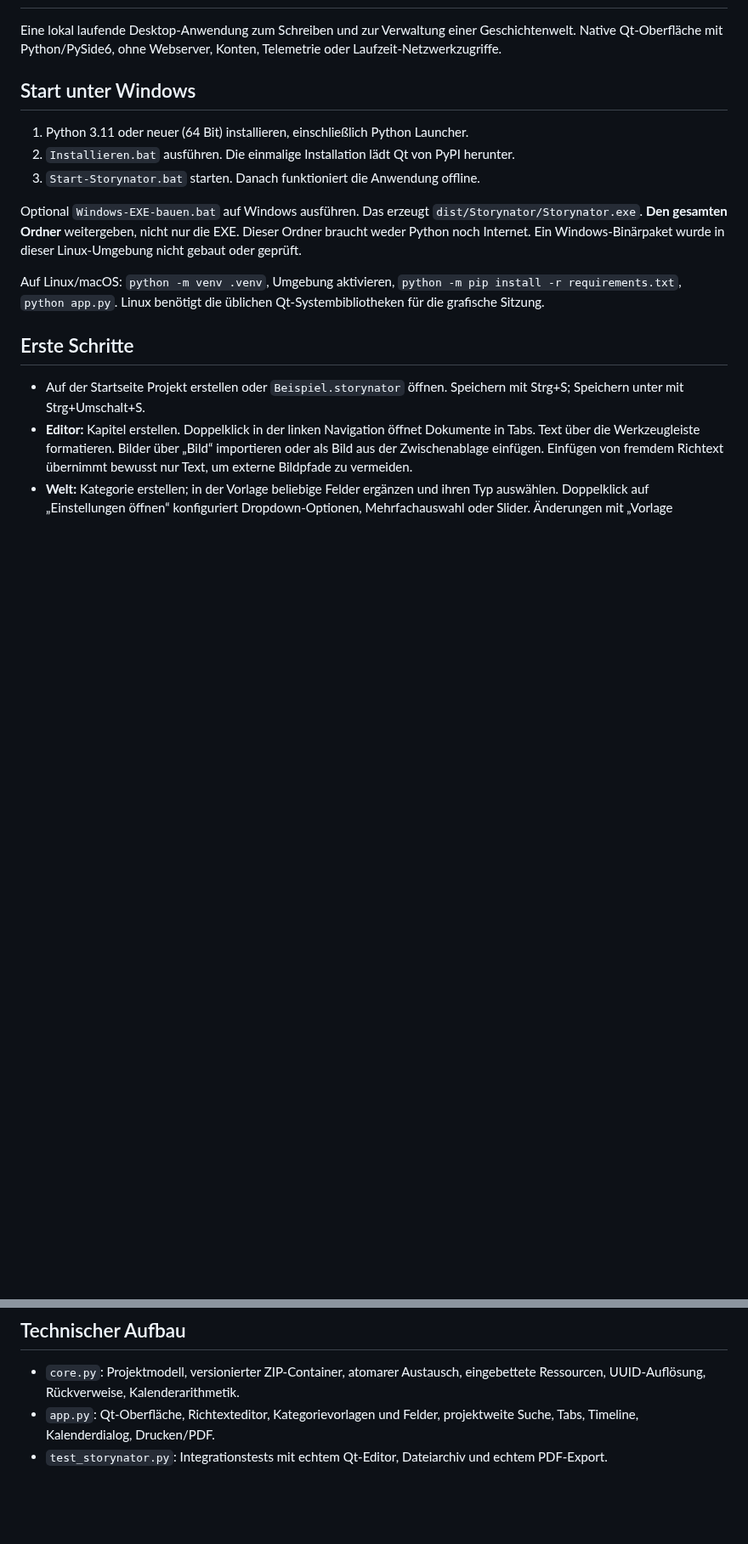
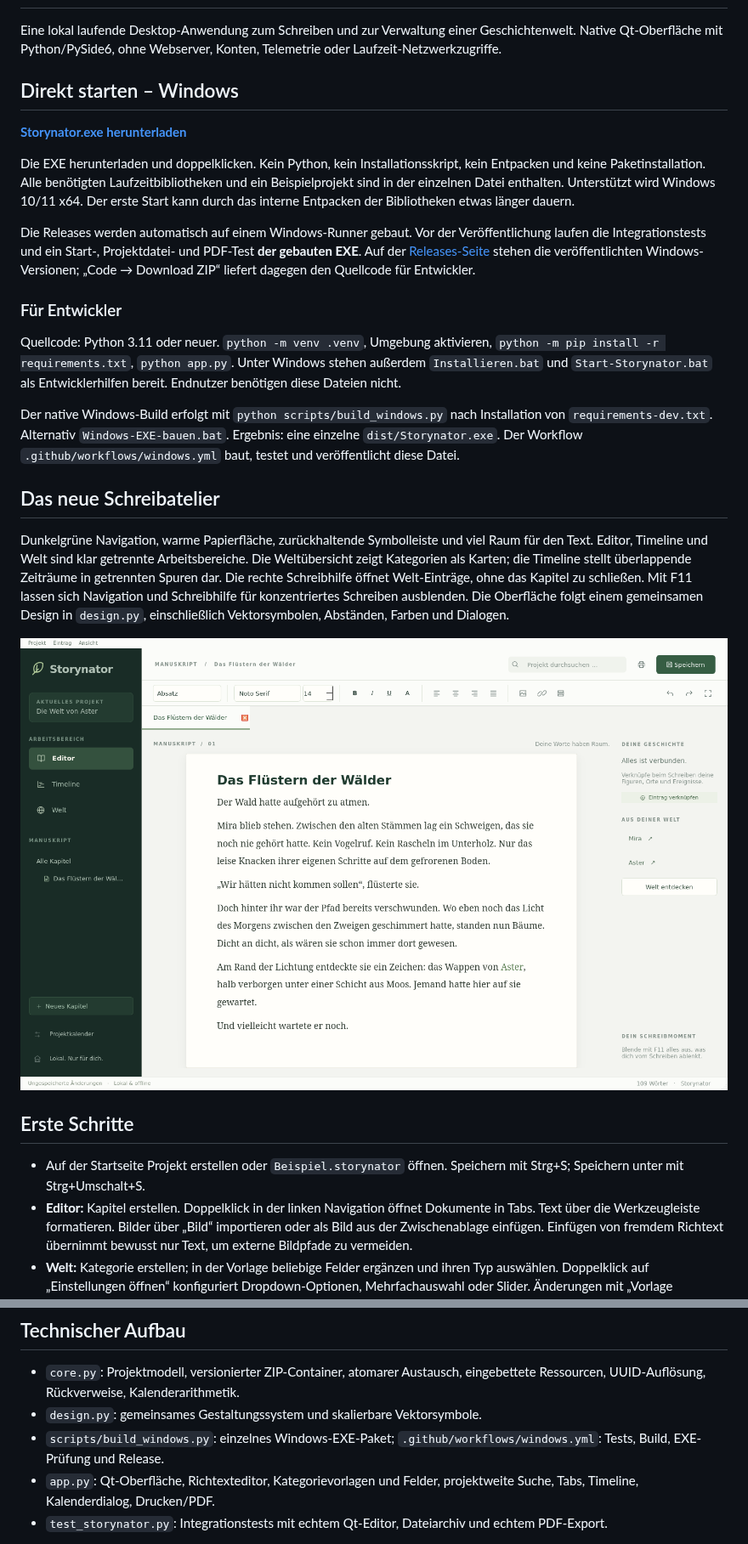
Before and after one commit to Burigames/storynator, a Markdown page: README.md, 2 parts joined by grey strips. Shown at 85% size. GitHub-like rendering; pictures changed too: Vorschau.png; blank space fills up the shorter version.

Commit message:
Redesign Storynator as a writing studio and build standalone Windows EXE releases

```diff
--- a/README.md
+++ b/README.md
@@ -2,15 +2,25 @@
 
 Eine lokal laufende Desktop-Anwendung zum Schreiben und zur Verwaltung einer Geschichtenwelt. Native Qt-Oberfläche mit Python/PySide6, ohne Webserver, Konten, Telemetrie oder Laufzeit-Netzwerkzugriffe.
 
-## Start unter Windows
+## Direkt starten – Windows
 
-1. Python 3.11 oder neuer (64 Bit) installieren, einschließlich Python Launcher.
-2. `Installieren.bat` ausführen. Die einmalige Installation lädt Qt von PyPI herunter.
-3. `Start-Storynator.bat` starten. Danach funktioniert die Anwendung offline.
+**[Storynator.exe herunterladen](https://github.com/Burigames/storynator/releases/latest/download/Storynator.exe)**
 
-Optional `Windows-EXE-bauen.bat` auf Windows ausführen. Das erzeugt `dist/Storynator/Storynator.exe`. **Den gesamten Ordner** weitergeben, nicht nur die EXE. Dieser Ordner braucht weder Python noch Internet. Ein Windows-Binärpaket wurde in dieser Linux-Umgebung nicht gebaut oder geprüft.
+Die EXE herunterladen und doppelklicken. Kein Python, kein Installationsskript, kein Entpacken und keine Paketinstallation. Alle benötigten Laufzeitbibliotheken und ein Beispielprojekt sind in der einzelnen Datei enthalten. Unterstützt wird Windows 10/11 x64. Der erste Start kann durch das interne Entpacken der Bibliotheken etwas länger dauern.
 
-Auf Linux/macOS: `python -m venv .venv`, Umgebung aktivieren, `python -m pip install -r requirements.txt`, `python app.py`. Linux benötigt die üblichen Qt-Systembibliotheken für die grafische Sitzung.
+Die Releases werden automatisch auf einem Windows-Runner gebaut. Vor der Veröffentlichung laufen die Integrationstests und ein Start-, Projektdatei- und PDF-Test **der gebauten EXE**. Auf der [Releases-Seite](https://github.com/Burigames/storynator/releases) stehen die veröffentlichten Windows-Versionen; „Code → Download ZIP“ liefert dagegen den Quellcode für Entwickler.
+
+### Für Entwickler
+
+Quellcode: Python 3.11 oder neuer. `python -m venv .venv`, Umgebung aktivieren, `python -m pip install -r requirements.txt`, `python app.py`. Unter Windows stehen außerdem `Installieren.bat` und `Start-Storynator.bat` als Entwicklerhilfen bereit. Endnutzer benötigen diese Dateien nicht.
+
+Der native Windows-Build erfolgt mit `python scripts/build_windows.py` nach Installation von `requirements-dev.txt`. Alternativ `Windows-EXE-bauen.bat`. Ergebnis: eine einzelne `dist/Storynator.exe`. Der Workflow `.github/workflows/windows.yml` baut, testet und veröffentlicht diese Datei.
+
+## Das neue Schreibatelier
+
+Dunkelgrüne Navigation, warme Papierfläche, zurückhaltende Symbolleiste und viel Raum für den Text. Editor, Timeline und Welt sind klar getrennte Arbeitsbereiche. Die Weltübersicht zeigt Kategorien als Karten; die Timeline stellt überlappende Zeiträume in getrennten Spuren dar. Die rechte Schreibhilfe öffnet Welt-Einträge, ohne das Kapitel zu schließen. Mit F11 lassen sich Navigation und Schreibhilfe für konzentriertes Schreiben ausblenden. Die Oberfläche folgt einem gemeinsamen Design in `design.py`, einschließlich Vektorsymbolen, Abständen, Farben und Dialogen.
+
+![Storynator Schreibatelier](Vorschau.png)
 
 ## Erste Schritte
 
@@ -39,6 +49,8 @@ Alle 30 Sekunden gibt es bei Änderungen eine lokale Wiederherstellungskopie im
 ## Technischer Aufbau
 
 - `core.py`: Projektmodell, versionierter ZIP-Container, atomarer Austausch, eingebettete Ressourcen, UUID-Auflösung, Rückverweise, Kalenderarithmetik.
+- `design.py`: gemeinsames Gestaltungssystem und skalierbare Vektorsymbole.
+- `scripts/build_windows.py`: einzelnes Windows-EXE-Paket; `.github/workflows/windows.yml`: Tests, Build, EXE-Prüfung und Release.
 - `app.py`: Qt-Oberfläche, Richtexteditor, Kategorievorlagen und Felder, projektweite Suche, Tabs, Timeline, Kalenderdialog, Drucken/PDF.
 - `test_storynator.py`: Integrationstests mit echtem Qt-Editor, Dateiarchiv und echtem PDF-Export.
 
```
Also changed, not shown: other parts of README.md (+1 -1 lines), 8 other files.
